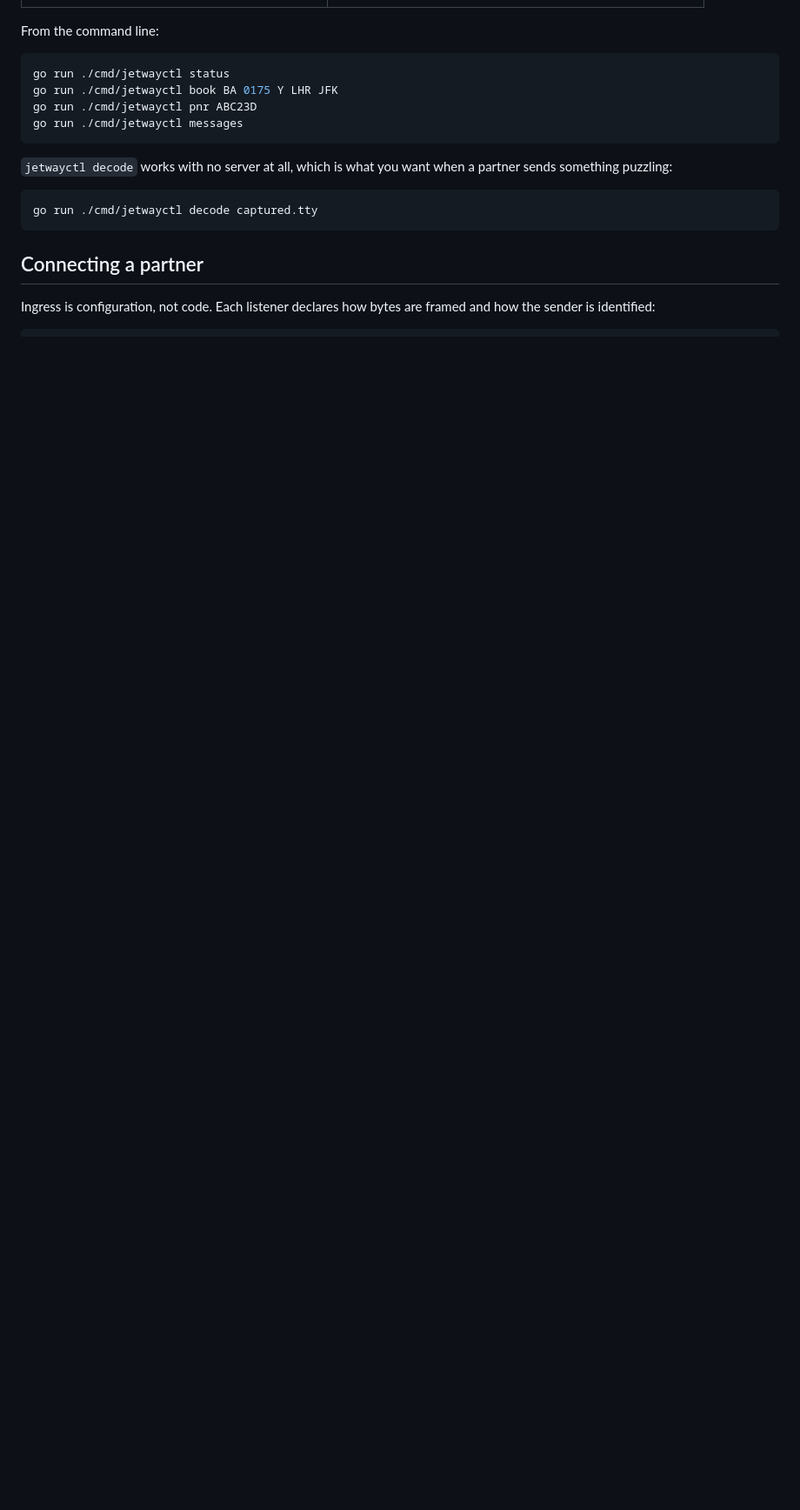
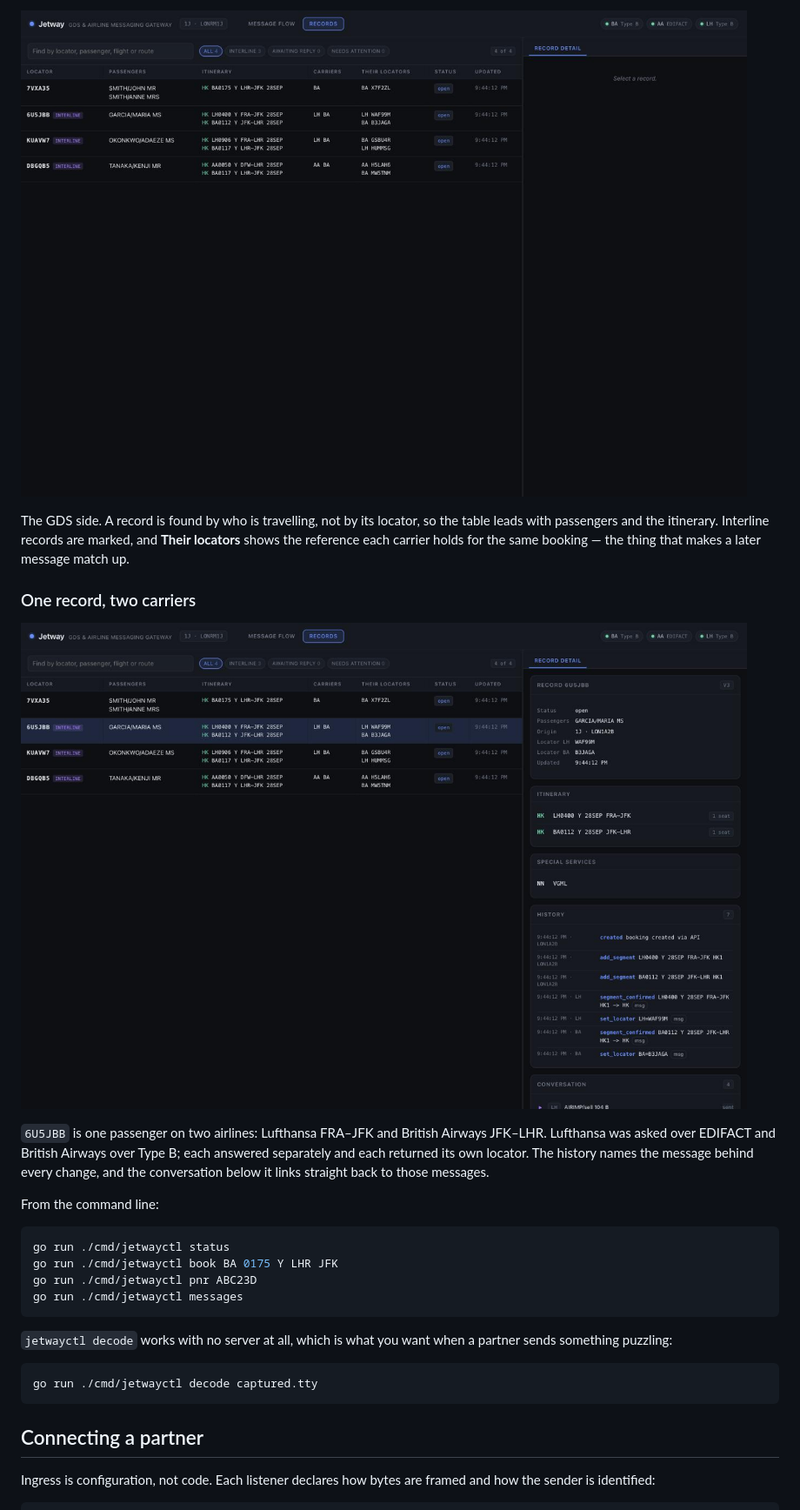
Before and after one commit to adamf/jetway, a Markdown page: README.md, the part around one of its changes. Shown at 87% size. Rendered like a GitHub page; pictures changed too: docs/images/record-detail.png (added), docs/images/records.png (added); blank space fills up the shorter version.

```diff
--- a/README.md
+++ b/README.md
@@ -61,3 +80,19 @@ Things worth trying in the console:
+![The records view, showing interline bookings](docs/images/records.png)
+
+The GDS side. A record is found by who is travelling, not by its locator, so
+the table leads with passengers and the itinerary. Interline records are
+marked, and **Their locators** shows the reference each carrier holds for the
+same booking — the thing that makes a later message match up.
+
+### One record, two carriers
+
+![Record detail with itinerary, history and conversation](docs/images/record-detail.png)
+
+`6U5JBB` is one passenger on two airlines: Lufthansa FRA–JFK and British
+Airways JFK–LHR. Lufthansa was asked over EDIFACT and British Airways over Type
+B; each answered separately and each returned its own locator. The history
+names the message behind every change, and the conversation below it links
+straight back to those messages.
 
 From the command line:
 
```
Also changed, not shown: other parts of README.md (+19 -0 lines), docs/images/booking-flow.gif (added), docs/images/message-flow.png (added).
